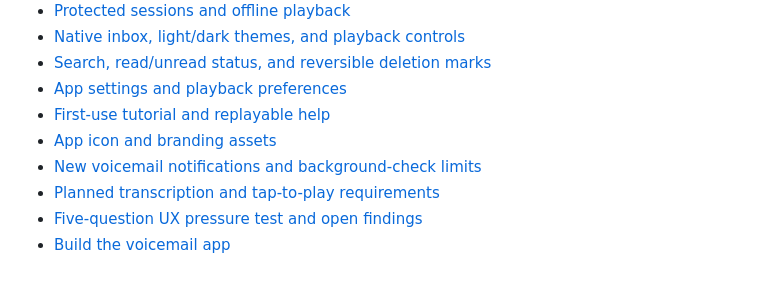
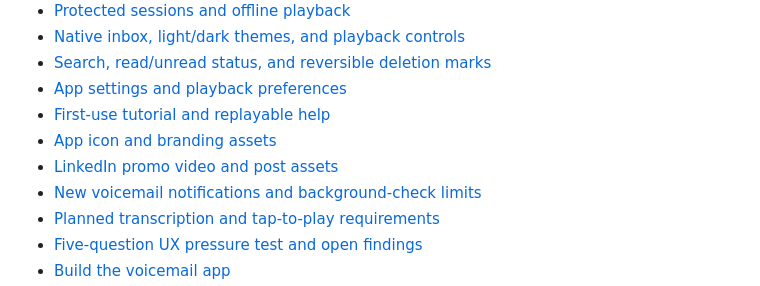
Before and after one commit to 5ham5h33r/visual-voicemail, a Markdown page: README.md, the part around the change. Drawn GitHub-style.

Commit message:
Add a LinkedIn promo video and editable production assets

```diff
--- a/README.md
+++ b/README.md
@@ -47,6 +47,7 @@ Captured from version 0.11. Caller details and message dates are hidden; system
 - [App settings and playback preferences](docs/settings.md)
 - [First-use tutorial and replayable help](docs/tutorial.md)
 - [App icon and branding assets](docs/branding/README.md)
+- [LinkedIn promo video and post assets](media/promo/README.md)
 - [New voicemail notifications and background-check limits](docs/notifications.md)
 - [Planned transcription and tap-to-play requirements](docs/transcription-requirements.md)
 - [Five-question UX pressure test and open findings](docs/ux-pressure-test.md)
```
Also changed, not shown: media/promo/README.md (added, +37 -0 lines), media/promo/linkedin-post.md (added, +9 -0 lines), media/promo/exports/voice-mail-linkedin-cover.png (added), 4 other files.
